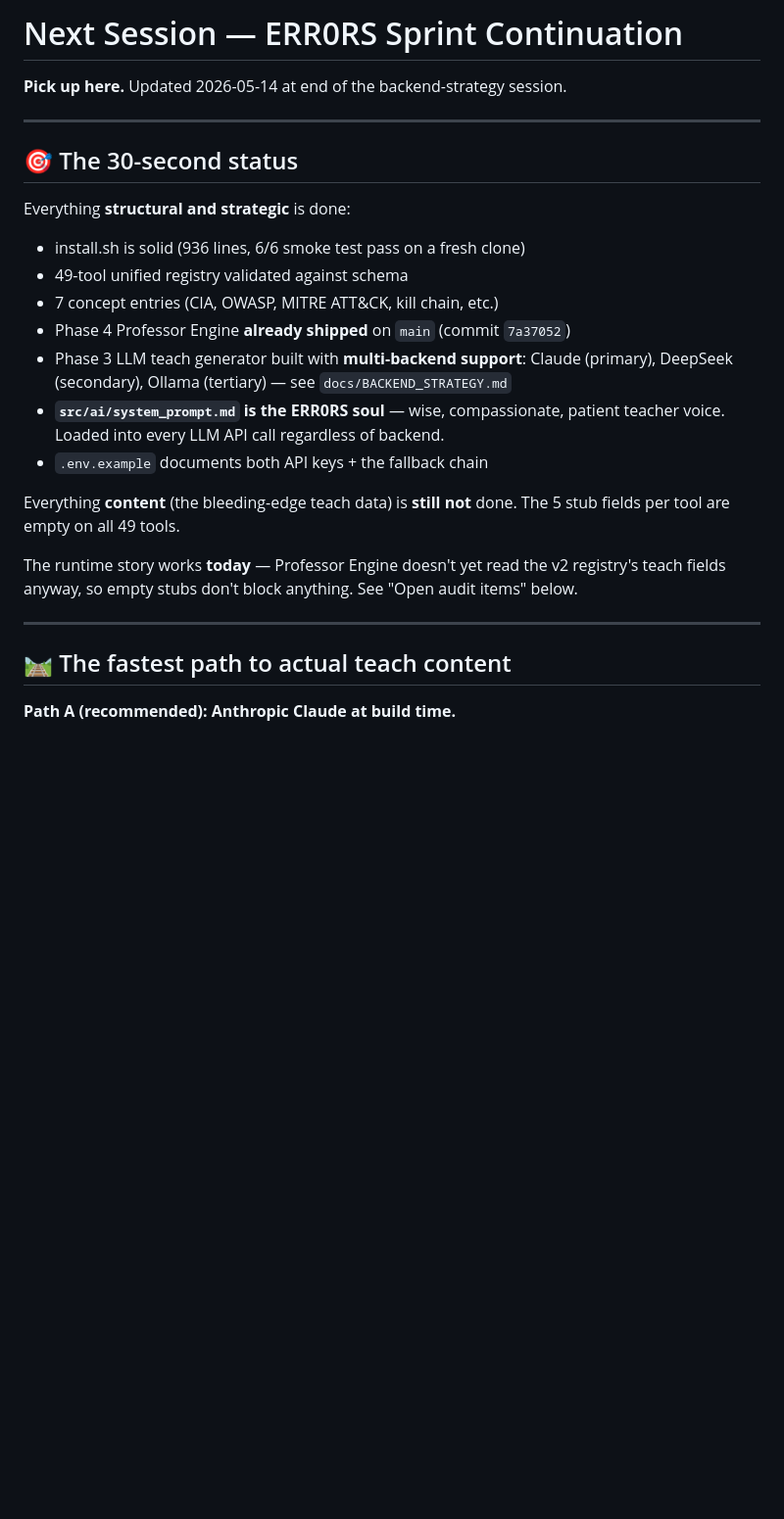
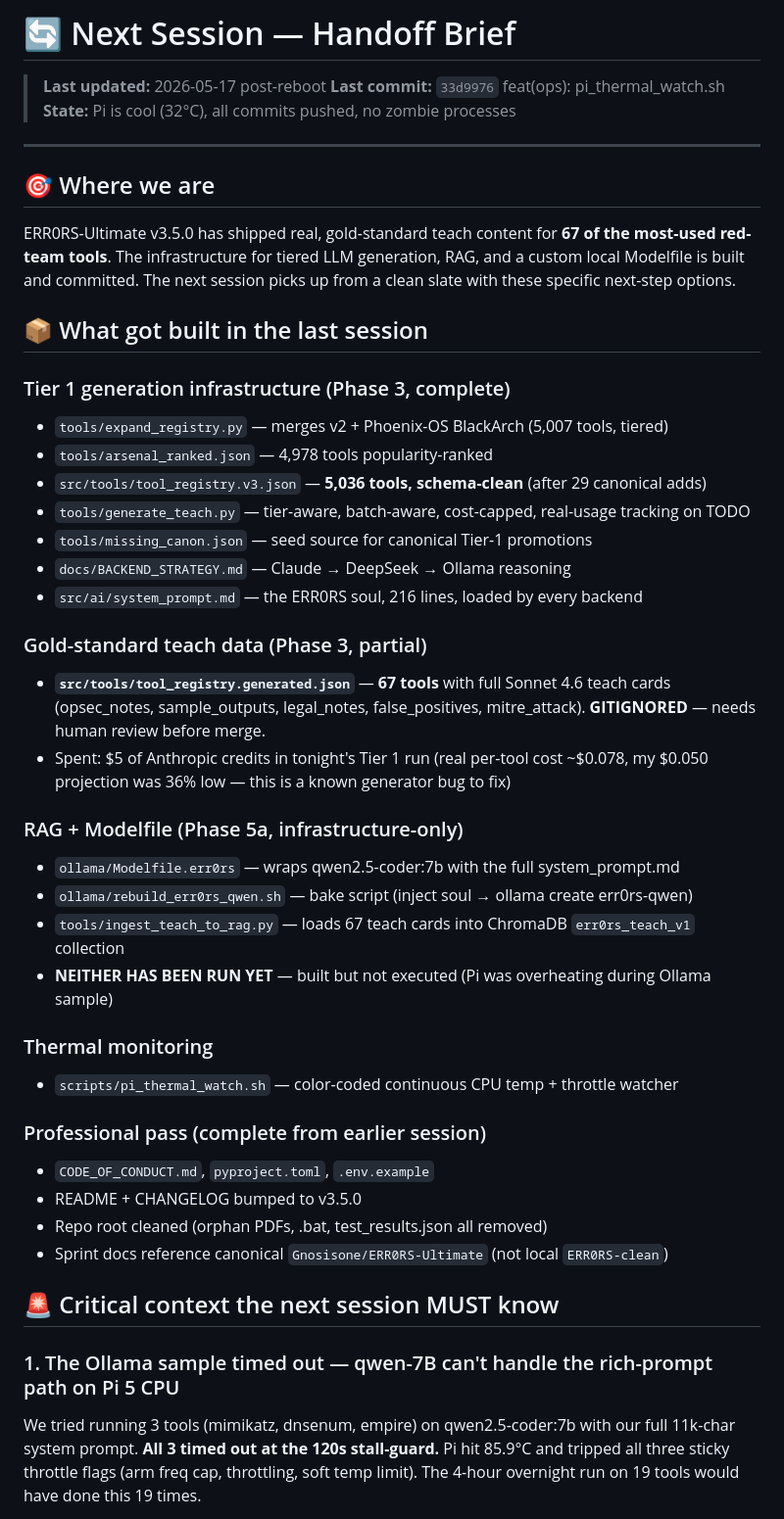
Before and after one commit to Gnosisone/ERR0RS-Ultimate, a Markdown page: docs/NEXT_SESSION.md, the part around one of its changes. Shown at 98% size. Drawn GitHub-style; blank space fills up the shorter version.

```diff
--- a/docs/NEXT_SESSION.md
+++ b/docs/NEXT_SESSION.md
@@ -1,32 +1,47 @@
-# Next Session — ERR0RS Sprint Continuation
+# 🔄 Next Session — Handoff Brief
 
-**Pick up here.** Updated 2026-05-14 at end of the backend-strategy session.
+> **Last updated:** 2026-05-17 post-reboot
+> **Last commit:** `33d9976` feat(ops): pi_thermal_watch.sh
+> **State:** Pi is cool (32°C), all commits pushed, no zombie processes
 
 ---
 
-## 🎯 The 30-second status
+## 🎯 Where we are
 
-Everything **structural and strategic** is done:
-- install.sh is solid (936 lines, 6/6 smoke test pass on a fresh clone)
-- 49-tool unified registry validated against schema
-- 7 concept entries (CIA, OWASP, MITRE ATT&CK, kill chain, etc.)
-- Phase 4 Professor Engine **already shipped** on `main` (commit `7a37052`)
-- Phase 3 LLM teach generator built with **multi-backend support**:
-  Claude (primary), DeepSeek (secondary), Ollama (tertiary) — see
-  `docs/BACKEND_STRATEGY.md`
-- **`src/ai/system_prompt.md` is the ERR0RS soul** — wise, compassionate,
-  patient teacher voice. Loaded into every LLM API call regardless of backend.
-- `.env.example` documents both API keys + the fallback chain
+ERR0RS-Ultimate v3.5.0 has shipped real, gold-standard teach content for **67 of the most-used red-team tools**. The infrastructure for tiered LLM generation, RAG, and a custom local Modelfile is built and committed. The next session picks up from a clean slate with these specific next-step options.
 
-Everything **content** (the bleeding-edge teach data) is **still not** done.
-The 5 stub fields per tool are empty on all 49 tools.
+## 📦 What got built in the last session
 
-The runtime story works **today** — Professor Engine doesn't yet read the
-v2 registry's teach fields anyway, so empty stubs don't block anything.
-See "Open audit items" below.
+### Tier 1 generation infrastructure (Phase 3, complete)
+- `tools/expand_registry.py` — merges v2 + Phoenix-OS BlackArch (5,007 tools, tiered)
+- `tools/arsenal_ranked.json` — 4,978 tools popularity-ranked
+- `src/tools/tool_registry.v3.json` — **5,036 tools, schema-clean** (after 29 canonical adds)
+- `tools/generate_teach.py` — tier-aware, batch-aware, cost-capped, real-usage tracking on TODO
+- `tools/missing_canon.json` — seed source for canonical Tier-1 promotions
+- `docs/BACKEND_STRATEGY.md` — Claude → DeepSeek → Ollama reasoning
+- `src/ai/system_prompt.md` — the ERR0RS soul, 216 lines, loaded by every backend
 
----
+### Gold-standard teach data (Phase 3, partial)
+- **`src/tools/tool_registry.generated.json`** — **67 tools** with full Sonnet 4.6 teach cards (opsec_notes, sample_outputs, legal_notes, false_positives, mitre_attack). **GITIGNORED** — needs human review before merge.
+- Spent: $5 of Anthropic credits in tonight's Tier 1 run (real per-tool cost ~$0.078, my $0.050 projection was 36% low — this is a known generator bug to fix)
 
-## 🛤️ The fastest path to actual teach content
+### RAG + Modelfile (Phase 5a, infrastructure-only)
+- `ollama/Modelfile.err0rs` — wraps qwen2.5-coder:7b with the full system_prompt.md
+- `ollama/rebuild_err0rs_qwen.sh` — bake script (inject soul → ollama create err0rs-qwen)
+- `tools/ingest_teach_to_rag.py` — loads 67 teach cards into ChromaDB `err0rs_teach_v1` collection
+- **NEITHER HAS BEEN RUN YET** — built but not executed (Pi was overheating during Ollama sample)
 
-**Path A (recommended): Anthropic Claude at build time.**
+### Thermal monitoring
+- `scripts/pi_thermal_watch.sh` — color-coded continuous CPU temp + throttle watcher
+
+### Professional pass (complete from earlier session)
+- `CODE_OF_CONDUCT.md`, `pyproject.toml`, `.env.example`
+- README + CHANGELOG bumped to v3.5.0
+- Repo root cleaned (orphan PDFs, .bat, test_results.json all removed)
+- Sprint docs reference canonical `Gnosisone/ERR0RS-Ultimate` (not local `ERR0RS-clean`)
+
+## 🚨 Critical context the next session MUST know
+
+### 1. The Ollama sample timed out — qwen-7B can't handle the rich-prompt path on Pi 5 CPU
+We tried running 3 tools (mimikatz, dnsenum, empire) on qwen2.5-coder:7b with our full 11k-char system prompt. **All 3 timed out at the 120s stall-guard.** Pi hit 85.9°C and tripped all three sticky throttle flags (arm freq cap, throttling, soft temp limit). The 4-hour overnight run on 19 tools would have done this 19 times.
+
```
Also changed, not shown: other parts of docs/NEXT_SESSION.md (+87 -125 lines).
